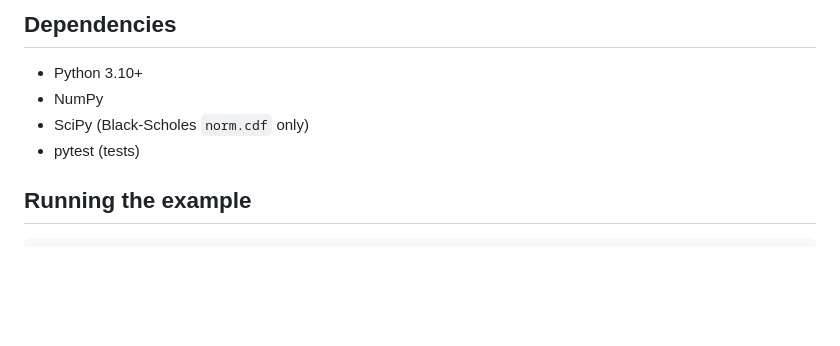
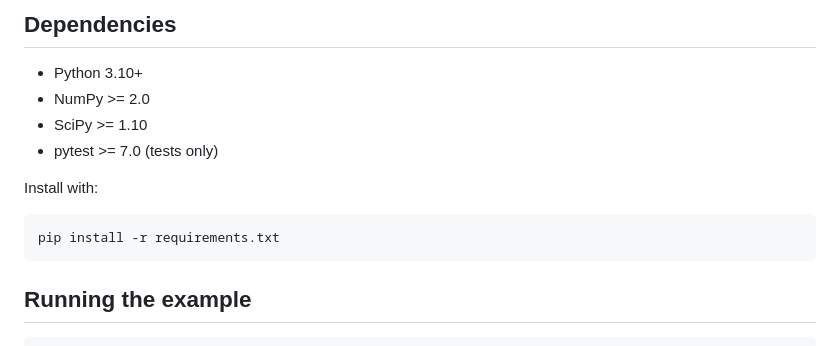
Before and after one commit to ywshang-25/equity, a Markdown page: README.md, the part around the change. Drawn GitHub-style; blank space fills up the shorter version.

Commit message:
Add dependency versions and install instructions to README
Co-Authored-By: Claude Sonnet 4.6 <noreply@anthropic.com>

````diff
--- a/README.md
+++ b/README.md
@@ -95,9 +95,15 @@ result = engine.price(asian_call, t=1.0)
 ## Dependencies
 
 - Python 3.10+
-- NumPy
-- SciPy (Black-Scholes `norm.cdf` only)
-- pytest (tests)
+- NumPy >= 2.0
+- SciPy >= 1.10
+- pytest >= 7.0 (tests only)
+
+Install with:
+
+```bash
+pip install -r requirements.txt
+```
 
 ## Running the example
 
````
